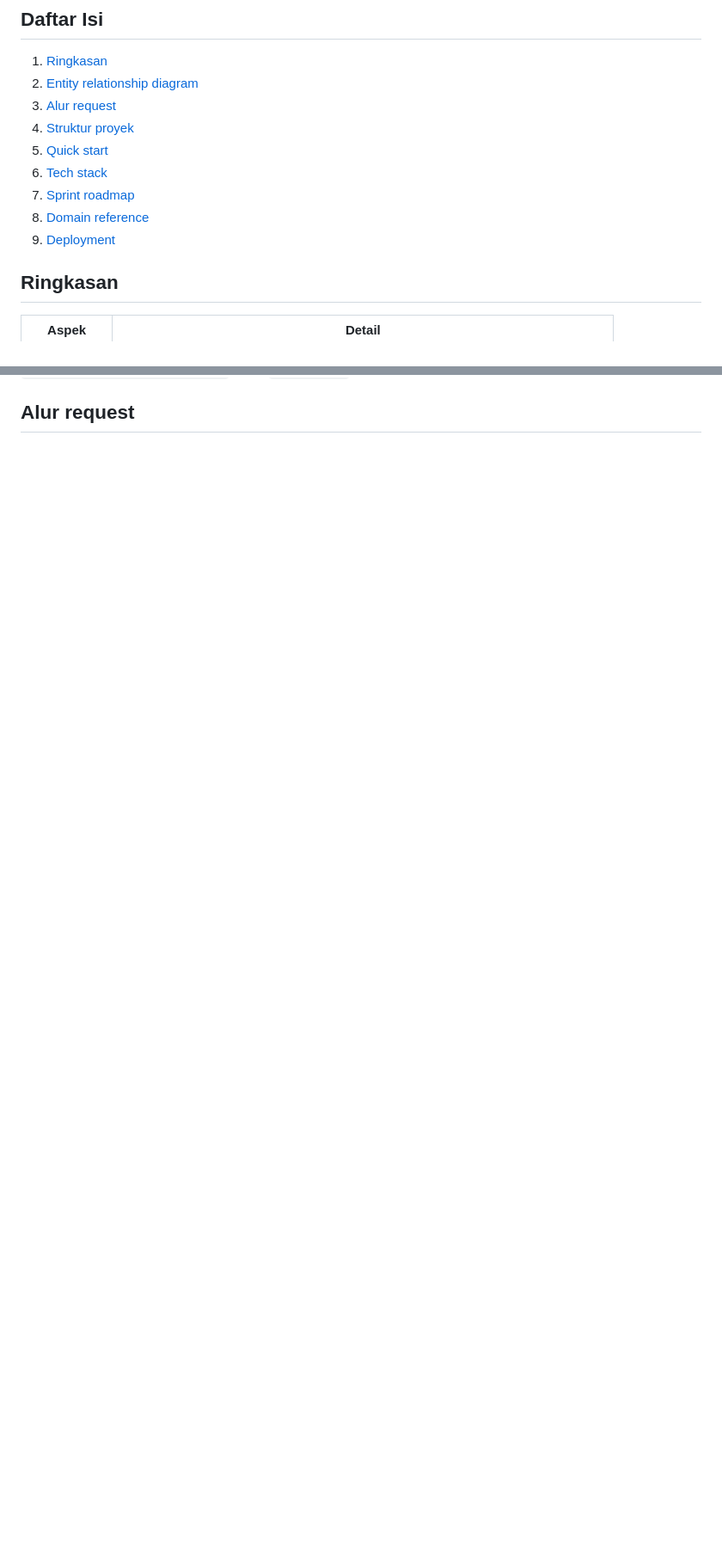
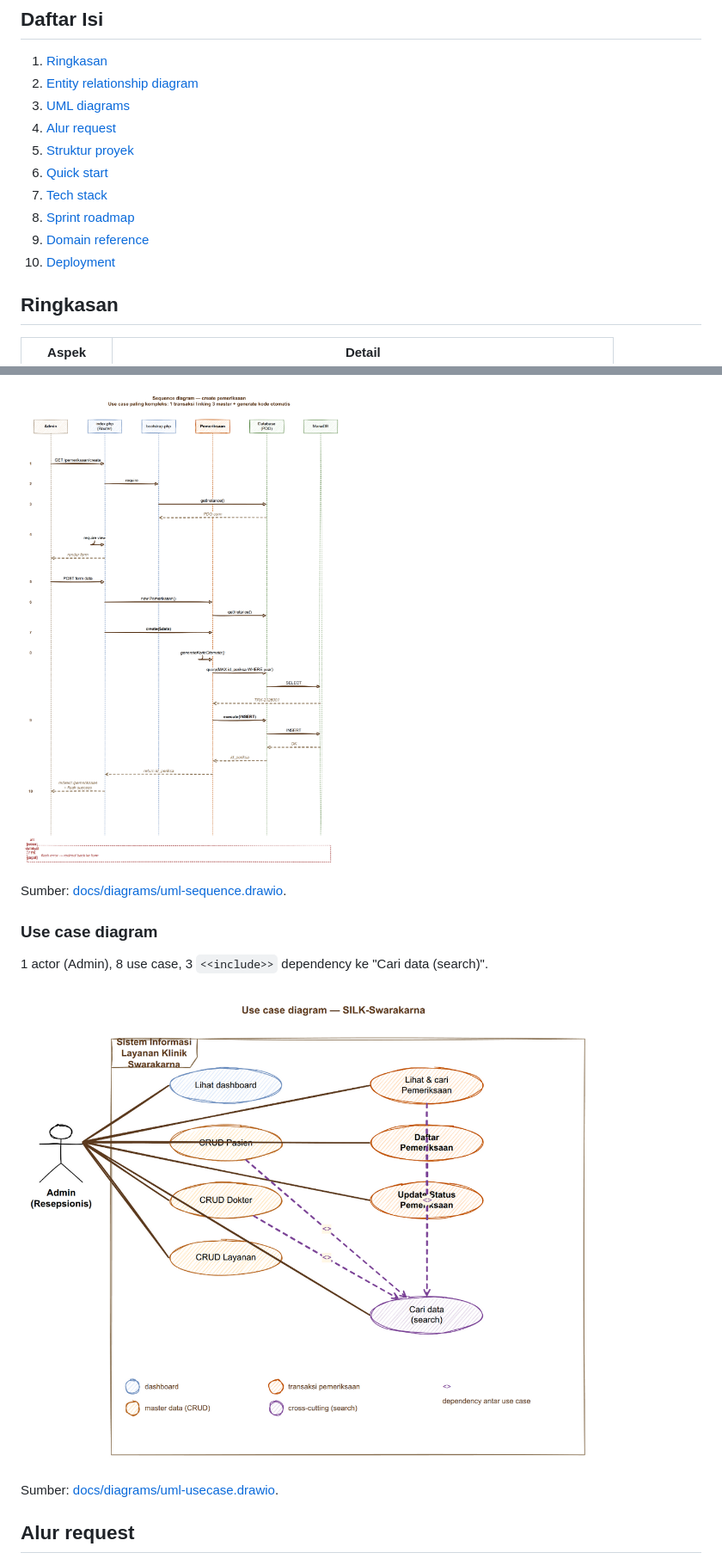
Before and after one commit to TudeOrangBiasa/silk-swarakarna-uas, a Markdown page: README.md, 2 parts joined by grey strips. Shown at 86% size. Rendered like a GitHub page; pictures changed too: docs/diagrams/uml-sequence.png (added), docs/diagrams/uml-usecase.png (added); blank space fills up the shorter version.

Commit message:
docs: add UML diagrams (class, sequence, use case)
- uml-class: 5 OOP classes with attrs + methods, Database singleton
  dependency, 1:N FK associations to Pemeriksaan
- uml-sequence: create pemeriksaan flow, 6 lifelines, 10 numbered steps
  plus alt frame for error path
- uml-usecase: 1 actor + 8 use cases, include dependencies to search

All handdrawn style + caveman labels (terse, no verbose descriptions).
README embedded all 3 with sources.

Visual fixes:
- Class: drop 'uses' text labels, dashed lines + legend cukup
- Sequence: alt frame moved below lifelines, no overlap
- Use case: include labels at proper positions

```diff
--- a/README.md
+++ b/README.md
@@ -6,13 +6,14 @@ Sistem Informasi Layanan Klinik Swarakarna. Aplikasi web PHP OOP untuk klinik TH
 
 1. [Ringkasan](#ringkasan)
 2. [Entity relationship diagram](#entity-relationship-diagram)
-3. [Alur request](#alur-request)
-4. [Struktur proyek](#struktur-proyek)
-5. [Quick start](#quick-start)
-6. [Tech stack](#tech-stack)
-7. [Sprint roadmap](#sprint-roadmap)
-8. [Domain reference](#domain-reference)
-9. [Deployment](#deployment)
+3. [UML diagrams](#uml-diagrams)
+4. [Alur request](#alur-request)
+5. [Struktur proyek](#struktur-proyek)
+6. [Quick start](#quick-start)
+7. [Tech stack](#tech-stack)
+8. [Sprint roadmap](#sprint-roadmap)
+9. [Domain reference](#domain-reference)
+10. [Deployment](#deployment)
 
 ## Ringkasan
 
@@ -45,3 +61,14 @@ FK constraint: `ON DELETE RESTRICT`. Master yang sudah punya riwayat pemeriksaan
+![UML sequence diagram](docs/diagrams/uml-sequence.png)
+
+Sumber: [docs/diagrams/uml-sequence.drawio](docs/diagrams/uml-sequence.drawio).
+
+### Use case diagram
+
+1 actor (Admin), 8 use case, 3 `<<include>>` dependency ke "Cari data (search)".
+
+![UML use case diagram](docs/diagrams/uml-usecase.png)
+
+Sumber: [docs/diagrams/uml-usecase.drawio](docs/diagrams/uml-usecase.drawio).
 
 ## Alur request
 
```
Also changed, not shown: other parts of README.md (+15 -0 lines), docs/diagrams/uml-class.png (added), 3 other files.
